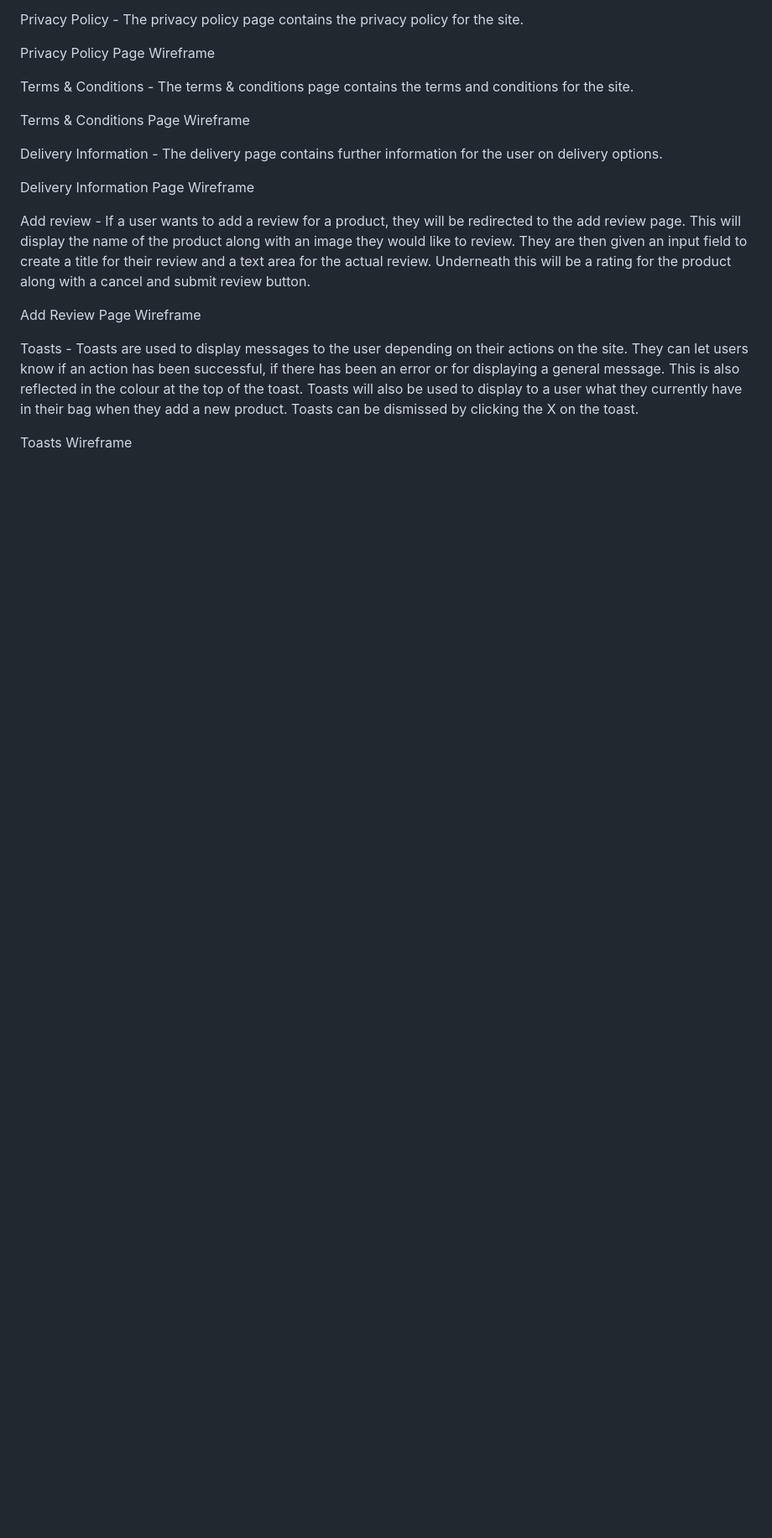
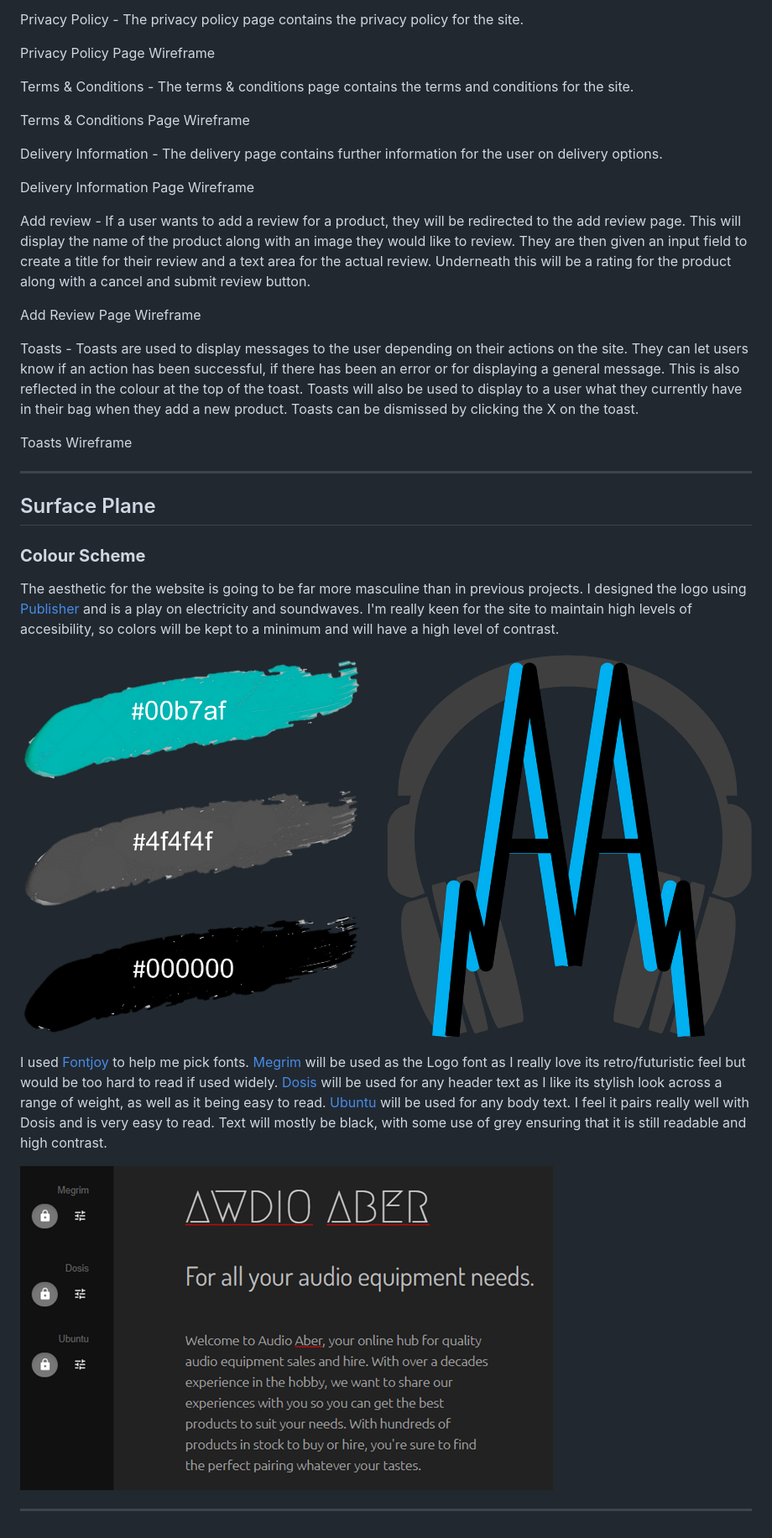
Before and after one commit to ahaffg/awdioaber, a Markdown page: README.md, the part around the change printed below. Shown: that part at 84% size. Rendered like a GitHub page; pictures changed too: static/images/readme/fontjoy.png (added), static/images/readme/surface-plane.png; blank space fills up the shorter version.

Commit message:
adding images and text to readme.md

```diff
--- a/README.md
+++ b/README.md
@@ -277,3 +277,20 @@ Add Review Page Wireframe
 Toasts - Toasts are used to display messages to the user depending on their actions on the site. They can let users know if an action has been successful, if there has been an error or for displaying a general message. This is also reflected in the colour at the top of the toast. Toasts will also be used to display to a user what they currently have in their bag when they add a new product. Toasts can be dismissed by clicking the X on the toast.
 
 Toasts Wireframe
+
+---
+
+## Surface Plane
+### **Colour Scheme**
+
+The aesthetic for the website is going to be far more masculine than in previous projects.  I designed the logo using [Publisher](https://www.microsoft.com/en-us/microsoft-365/publisher) and is a play on electricity and soundwaves. I'm really keen for the site to maintain high levels of accesibility, so colors will be kept to a minimum and will have a high level of contrast.
+
+
+![Surface Plane](/static/images/readme/surface-plane.png)
+
+
+I used [Fontjoy](https://fontjoy.com) to help me pick fonts. [Megrim](https://fonts.google.com/specimen/Megrim) will be used as the Logo font as I really love its retro/futuristic feel but would be too hard to read if used widely. [Dosis](https://fonts.google.com/specimen/Dosis) will be used for any header text as I like its stylish look across a range of weight, as well as it being easy to read. [Ubuntu](https://fonts.google.com/specimen/Ubuntu) will be used for any body text. I feel it pairs really well with Dosis and is very easy to read. Text will mostly be black, with some use of grey ensuring that it is still readable and high contrast.
+
+![Fontjoy](/static/images/readme/fontjoy.png)
+
+---
```
Also changed, not shown: other parts of README.md (+1 -1 lines).
